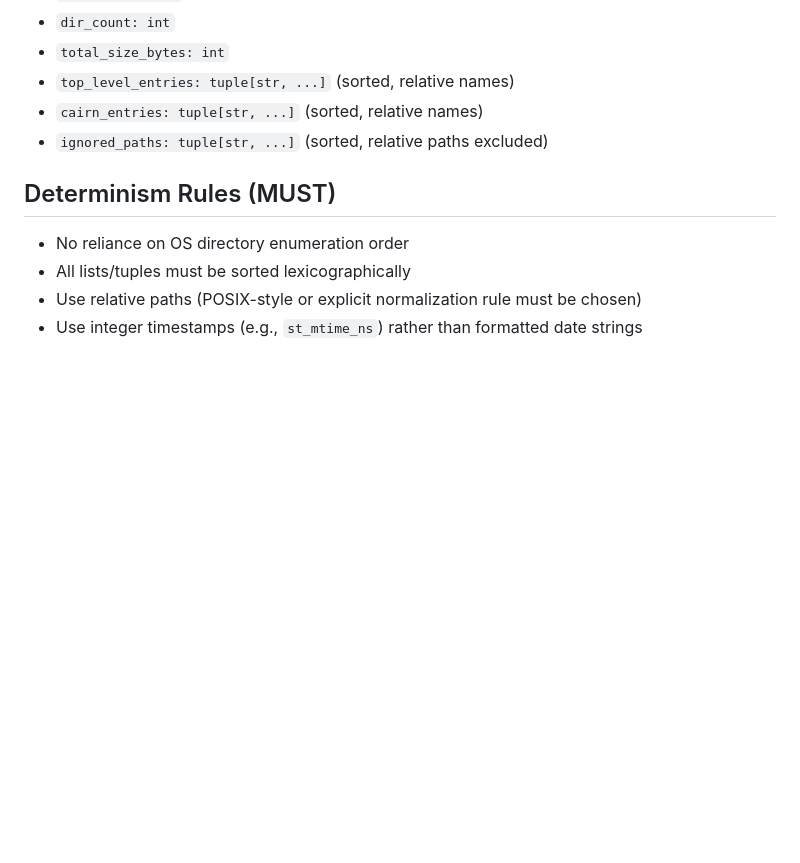
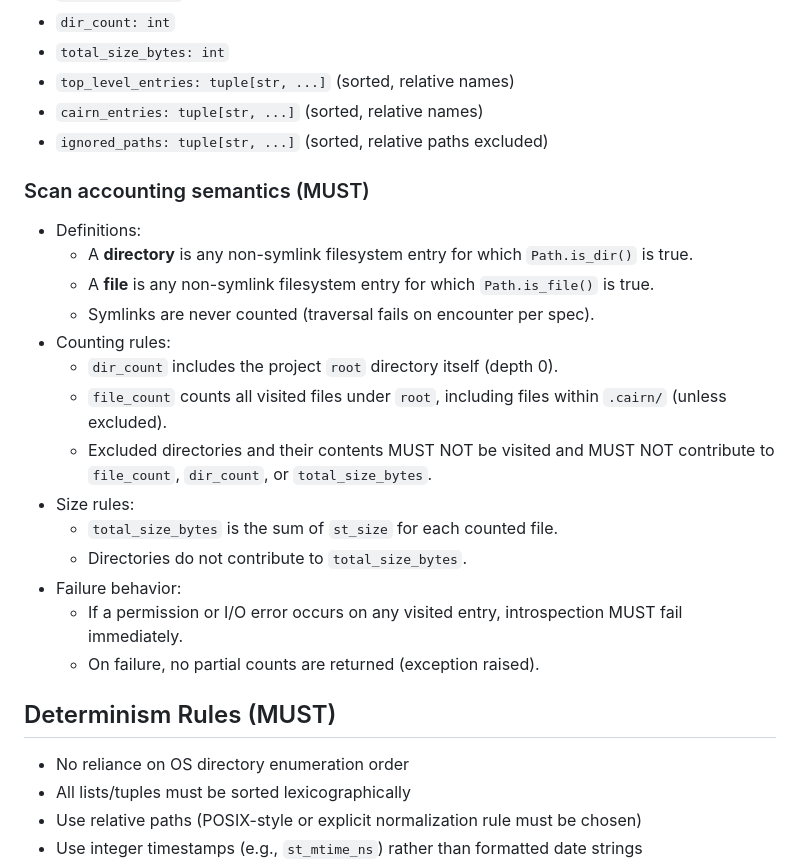
Before and after one commit to JessiMarosi/Cairn, a Markdown page: docs/specs/project-introspect.md, the part around the change. Rendered like a GitHub page; blank space fills up the shorter version.

Commit message:
Phase 4: lock scan accounting semantics for introspection

```diff
--- a/docs/specs/project-introspect.md
+++ b/docs/specs/project-introspect.md
@@ -60,6 +60,22 @@ Fields (v0):
 - `top_level_entries: tuple[str, ...]`  (sorted, relative names)
 - `cairn_entries: tuple[str, ...]`      (sorted, relative names)
 - `ignored_paths: tuple[str, ...]`      (sorted, relative paths excluded)
+
+### Scan accounting semantics (MUST)
+- Definitions:
+  - A **directory** is any non-symlink filesystem entry for which `Path.is_dir()` is true.
+  - A **file** is any non-symlink filesystem entry for which `Path.is_file()` is true.
+  - Symlinks are never counted (traversal fails on encounter per spec).
+- Counting rules:
+  - `dir_count` includes the project `root` directory itself (depth 0).
+  - `file_count` counts all visited files under `root`, including files within `.cairn/` (unless excluded).
+  - Excluded directories and their contents MUST NOT be visited and MUST NOT contribute to `file_count`, `dir_count`, or `total_size_bytes`.
+- Size rules:
+  - `total_size_bytes` is the sum of `st_size` for each counted file.
+  - Directories do not contribute to `total_size_bytes`.
+- Failure behavior:
+  - If a permission or I/O error occurs on any visited entry, introspection MUST fail immediately.
+  - On failure, no partial counts are returned (exception raised).
 
 ## Determinism Rules (MUST)
 - No reliance on OS directory enumeration order
```
